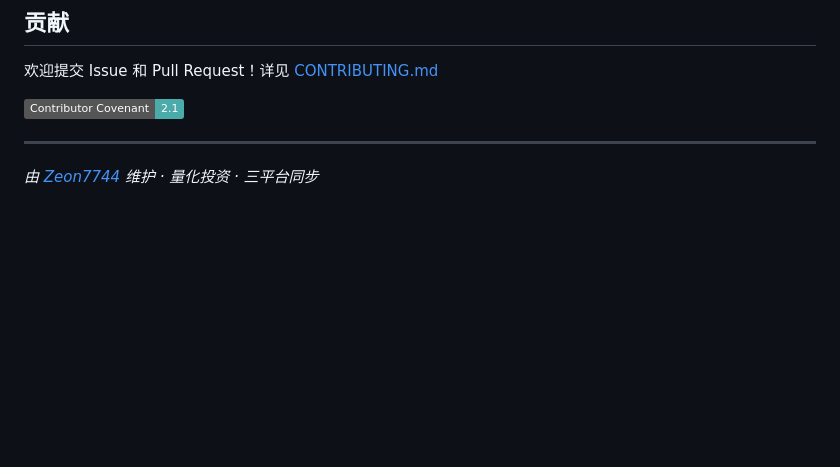
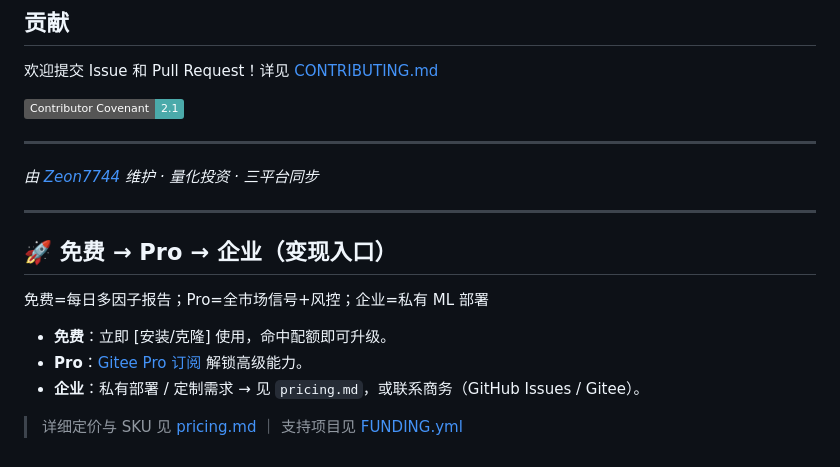
Before and after one commit to Zeon7744/global-investment-mlp, a Markdown page: README.md, the part around the change. GitHub-like rendering; badges without logos; blank space fills up the shorter version.

Commit message:
feat: 第二批 patch (变现入口CTA+pricing, 复用已有FUNDING/CHANGELOG)

```diff
--- a/README.md
+++ b/README.md
@@ -84,3 +84,15 @@ python main.py --market us --factor momentum
 ---
 
 *由 [Zeon7744](https://github.com/Zeon7744) 维护 · 量化投资 · 三平台同步*
+
+---
+
+## 🚀 免费 → Pro → 企业（变现入口）
+
+免费=每日多因子报告；Pro=全市场信号+风控；企业=私有 ML 部署
+
+- **免费**：立即 [安装/克隆] 使用，命中配额即可升级。
+- **Pro**：[Gitee Pro 订阅](https://gitee.com/Zeon7744) 解锁高级能力。
+- **企业**：私有部署 / 定制需求 → 见 `pricing.md`，或联系商务（GitHub Issues / Gitee）。
+
+> 详细定价与 SKU 见 [pricing.md](pricing.md) ｜ 支持项目见 [FUNDING.yml](FUNDING.yml)
```
Also changed, not shown: pricing.md (added, +12 -0 lines).
